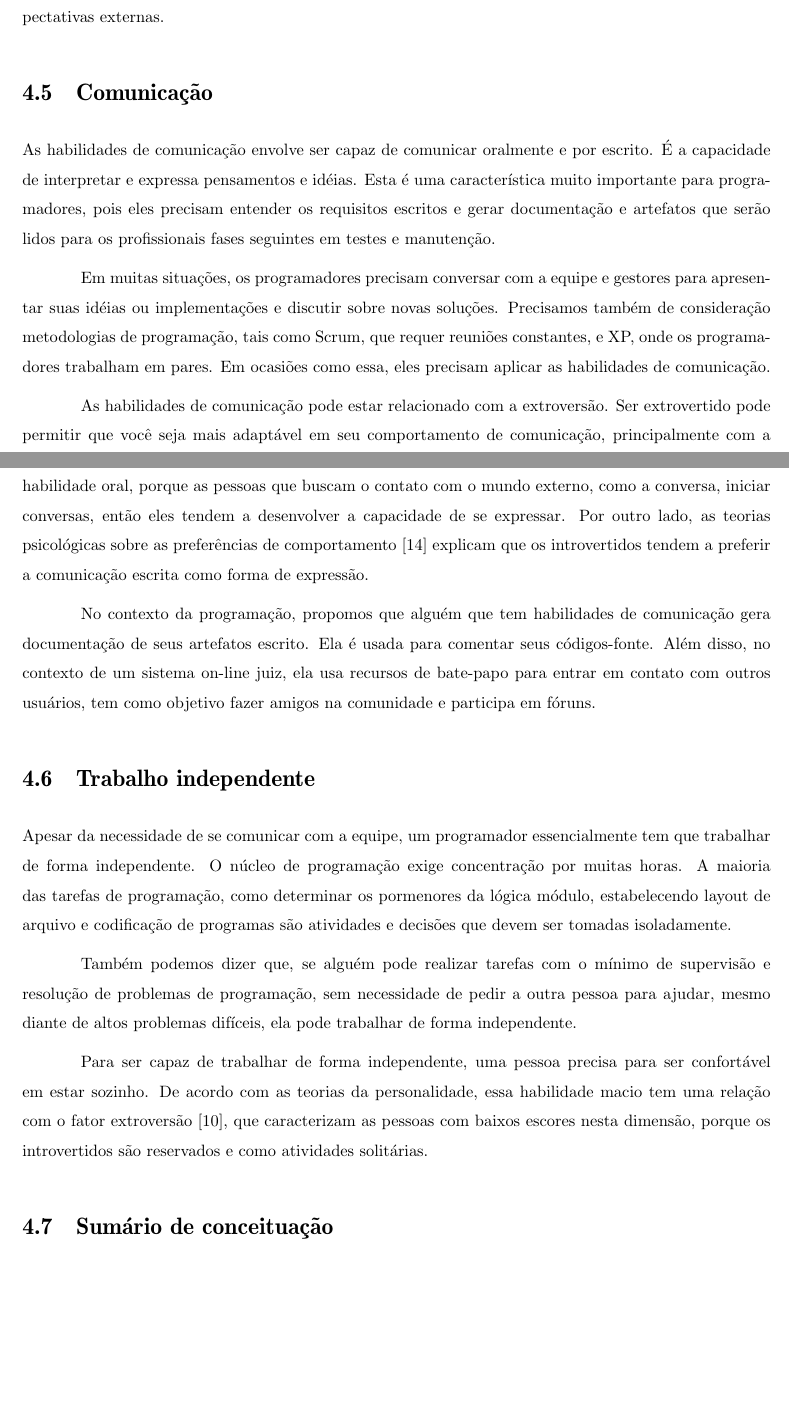
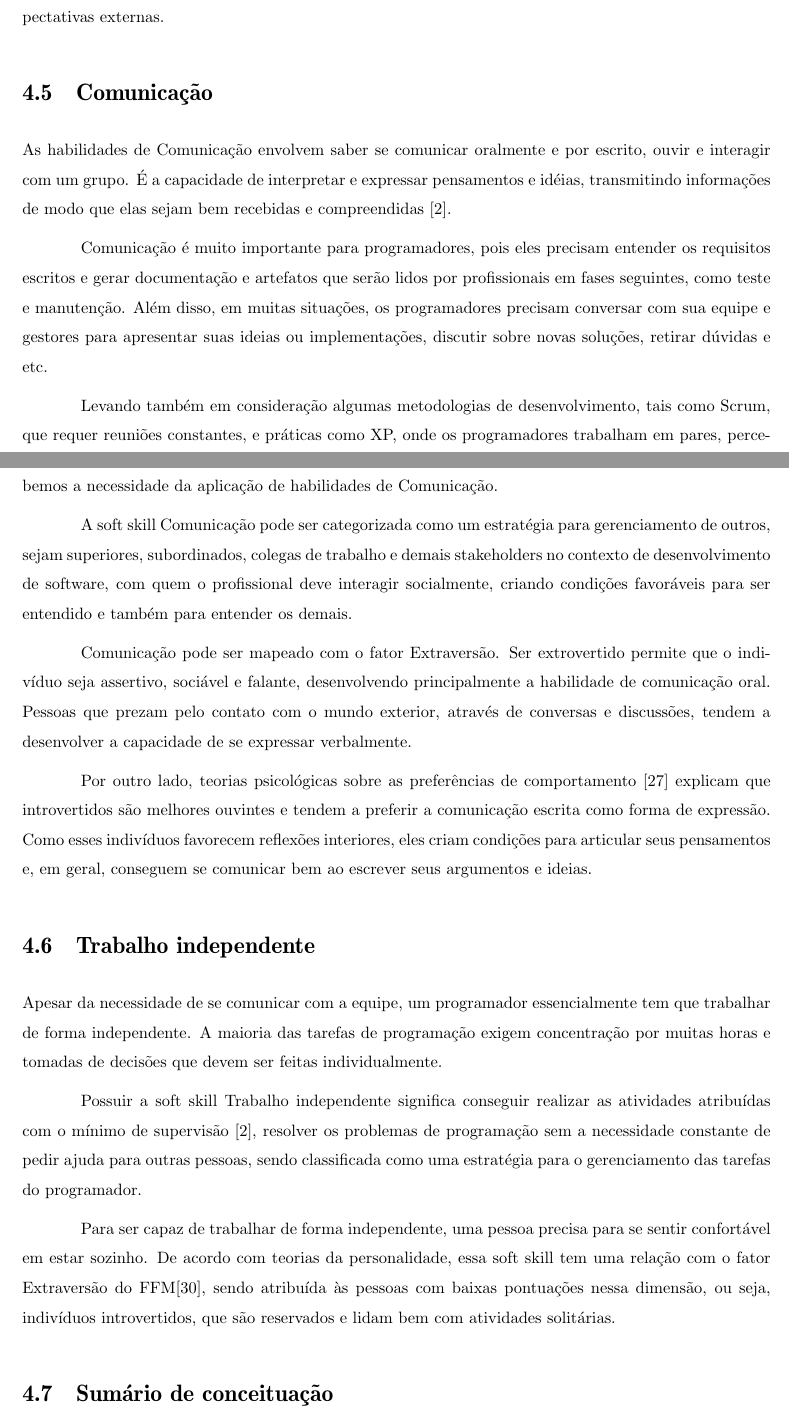
Before and after one commit to mhelynne/Dissertation, a LaTeX thesis (tex/dissertation/dissertation.tex, which reads tex/dissertation/chapters/concepts.tex): two parts of pages 39 and 40 of 57, joined at a grey line, cut so that both start at the same text, the shorter picture padded with empty space. Compiled offline with pdfLaTeX; the source files are stored in an older character set and shown here as Unicode.

Commit message:
Capítulo 4.
Escrevendo sobre Comunicação e Trabalho independente.

```diff
--- a/tex/dissertation/chapters/concepts.tex
+++ b/tex/dissertation/chapters/concepts.tex
@@ -50,21 +50,27 @@ Mapeamos a soft skill persistência com Consciensiosidade, já que este fator de
 
 \section{Comunicação}
 
-As habilidades de comunicação envolve ser capaz de comunicar oralmente e por escrito. É a capacidade de interpretar e expressa pensamentos e idéias. Esta é uma característica muito importante para programadores, pois eles precisam entender os requisitos escritos e gerar documentação e artefatos que serão lidos para os profissionais fases seguintes em testes e manutenção.
+As habilidades de Comunicação envolvem saber se comunicar oralmente e por escrito, ouvir e interagir com um grupo. É a capacidade de  interpretar e expressar pensamentos e idéias, transmitindo informações de modo que elas sejam bem recebidas e compreendidas \cite{ahmed:12}.
 
-Em muitas situações, os programadores precisam conversar com a equipe e gestores para apresentar suas idéias ou implementações e discutir sobre novas soluções. Precisamos também de consideração metodologias de programação, tais como Scrum, que requer reuniões constantes, e XP, onde os programadores trabalham em pares. Em ocasiões como essa, eles precisam aplicar as habilidades de comunicação.
+Comunicação é muito importante para programadores, pois eles precisam entender os requisitos escritos e gerar documentação e artefatos que serão lidos por profissionais em fases seguintes, como teste e manutenção. Além disso, em muitas situações, os programadores precisam conversar com sua equipe e gestores para apresentar suas ideias ou implementações, discutir sobre novas soluções, retirar dúvidas e etc.
 
-As habilidades de comunicação pode estar relacionado com a extroversão. Ser extrovertido pode permitir que você seja mais adaptável em seu comportamento de comunicação, principalmente com a habilidade oral, porque as pessoas que buscam o contato com o mundo externo, como a conversa, iniciar conversas, então eles tendem a desenvolver a capacidade de se expressar. Por outro lado, as teorias psicológicas sobre as preferências de comportamento [14] explicam que os introvertidos tendem a preferir a comunicação escrita como forma de expressão.
+Levando também em consideração algumas metodologias de desenvolvimento, tais como Scrum, que requer reuniões constantes, e práticas como XP, onde os programadores trabalham em pares, percebemos a necessidade da aplicação de habilidades de Comunicação.
 
-No contexto da programação, propomos que alguém que tem habilidades de comunicação gera documentação de seus artefatos escrito. Ela é usada para comentar seus códigos-fonte. Além disso, no contexto de um sistema on-line juiz, ela usa recursos de bate-papo para entrar em contato com outros usuários, tem como objetivo fazer amigos na comunidade e participa em fóruns.
+A soft skill Comunicação pode ser categorizada como um estratégia para gerenciamento de outros, sejam superiores, subordinados, colegas de trabalho e demais stakeholders no contexto de desenvolvimento de software, com quem o profissional deve interagir socialmente, criando condições favoráveis para ser entendido e também para entender os demais.
+
+Comunicação pode ser mapeado com o fator Extraversão. Ser extrovertido permite que o indivíduo seja assertivo, sociável e falante, desenvolvendo principalmente a habilidade de comunicação oral. Pessoas que prezam pelo contato com o mundo exterior, através de conversas e discussões, tendem a desenvolver a capacidade de se expressar verbalmente.
+
+Por outro lado, teorias psicológicas sobre as preferências de comportamento \cite{myers:98} explicam que introvertidos são melhores ouvintes e tendem a preferir a comunicação escrita como forma de expressão. Como esses indivíduos favorecem reflexões interiores, eles criam condições para articular seus pensamentos e, em geral, conseguem se comunicar bem ao escrever seus argumentos e ideias.
 
 \section{Trabalho independente}
 
-Apesar da necessidade de se comunicar com a equipe, um programador essencialmente tem que trabalhar de forma independente. O núcleo de programação exige concentração por muitas horas. A maioria das tarefas de programação, como determinar os pormenores da lógica módulo, estabelecendo layout de arquivo e codificação de programas são atividades e decisões que devem ser tomadas isoladamente.
+Apesar da necessidade de se comunicar com a equipe, um programador essencialmente tem que trabalhar de forma independente. A maioria das tarefas de programação exigem concentração por muitas horas e tomadas de decisões que devem ser feitas individualmente.
+%como determinar detalhes da lógica do sistema, configurações arquivo e codificação são atividades que exige
 
-Também podemos dizer que, se alguém pode realizar tarefas com o mínimo de supervisão e resolução de problemas de programação, sem necessidade de pedir a outra pessoa para ajudar, mesmo diante de altos problemas difíceis, ela pode trabalhar de forma independente.
+Possuir a soft skill Trabalho independente significa conseguir realizar as atividades atribuídas com o mínimo de supervisão \cite{ahmed:12}, resolver os problemas de programação sem a necessidade constante de pedir ajuda para outras pessoas, sendo classificada como uma estratégia para o gerenciamento das tarefas do programador.
+%mesmo diante de altos problemas difíceis, ela pode trabalhar de forma independente.
 
-Para ser capaz de trabalhar de forma independente, uma pessoa precisa para ser confortável em estar sozinho. De acordo com as teorias da personalidade, essa habilidade macio tem uma relação com o fator extroversão [10], que caracterizam as pessoas com baixos escores nesta dimensão, porque os introvertidos são reservados e como atividades solitárias.
+Para ser capaz de trabalhar de forma independente, uma pessoa precisa para se sentir confortável em estar sozinho. De acordo com teorias da personalidade, essa soft skill tem uma relação com o fator Extraversão do FFM\cite{rehman:12}, sendo atribuída às pessoas com baixas pontuações nessa dimensão, ou seja, indivíduos introvertidos, que são reservados e lidam bem com atividades solitárias.
 
 \section{Sumário de conceituação}
 
```
Also changed, not shown: tex/dissertation/bibliography.bib (+7 -0 lines), tex/dissertation/chapters/concepts.tex (4 more changed lines).
